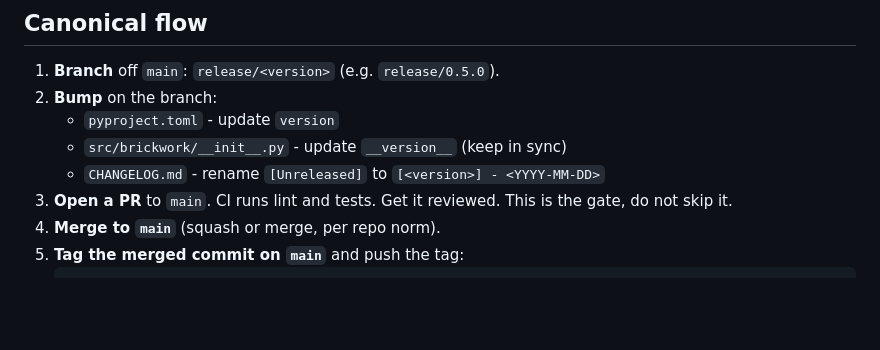
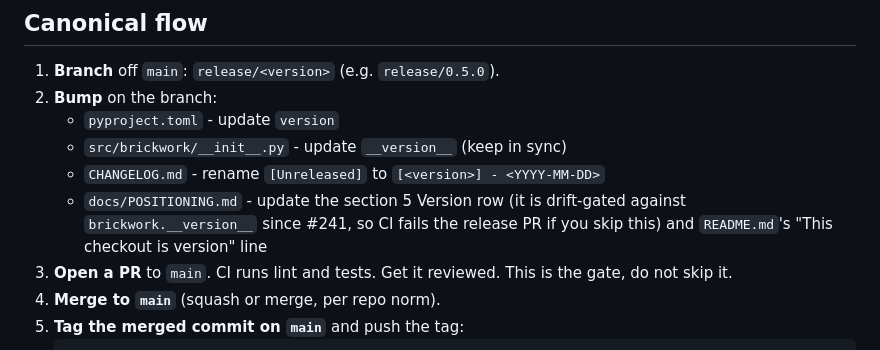
Before and after one commit to icvoss/django-brickwork, a Markdown page: RELEASING.md, the part around the change. Drawn GitHub-style; blank space fills up the shorter version.

```diff
--- a/RELEASING.md
+++ b/RELEASING.md
@@ -31,6 +31,10 @@ reused.**
    - `pyproject.toml` - update `version`
    - `src/brickwork/__init__.py` - update `__version__` (keep in sync)
    - `CHANGELOG.md` - rename `[Unreleased]` to `[<version>] - <YYYY-MM-DD>`
+   - `docs/POSITIONING.md` - update the section 5 Version row (it is
+     drift-gated against `brickwork.__version__` since #241, so CI fails
+     the release PR if you skip this) and `README.md`'s "This checkout is
+     version" line
 3. **Open a PR** to `main`. CI runs lint and tests. Get it reviewed. This is
    the gate, do not skip it.
 4. **Merge to `main`** (squash or merge, per repo norm).
```
Also changed, not shown: README.md (+1 -1 lines), docs/POSITIONING.md (+1 -1 lines).
